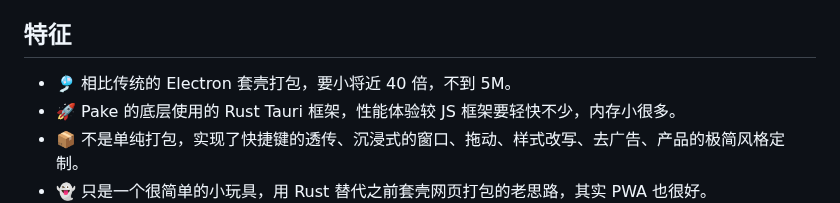
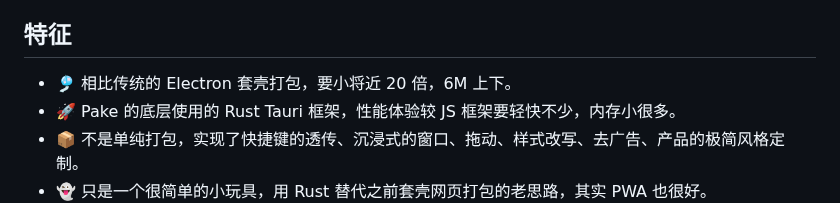
Before and after one commit to Oyase-shinobi/Pake, a Markdown page: README_CN.md, the part around the change. Rendered like a GitHub page.

```diff
--- a/README_CN.md
+++ b/README_CN.md
@@ -20,7 +20,7 @@
 
 ## 特征
 
-- 🎐 相比传统的 Electron 套壳打包，要小将近 40 倍，不到 5M。
+- 🎐 相比传统的 Electron 套壳打包，要小将近 20 倍，6M 上下。
 - 🚀 Pake 的底层使用的 Rust Tauri 框架，性能体验较 JS 框架要轻快不少，内存小很多。
 - 📦 不是单纯打包，实现了快捷键的透传、沉浸式的窗口、拖动、样式改写、去广告、产品的极简风格定制。
 - 👻 只是一个很简单的小玩具，用 Rust 替代之前套壳网页打包的老思路，其实 PWA 也很好。
```
Also changed, not shown: README.md (+1 -1 lines).
